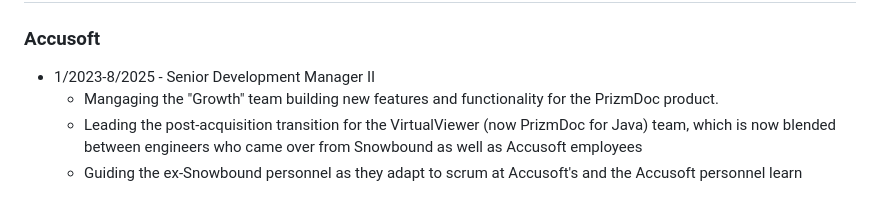
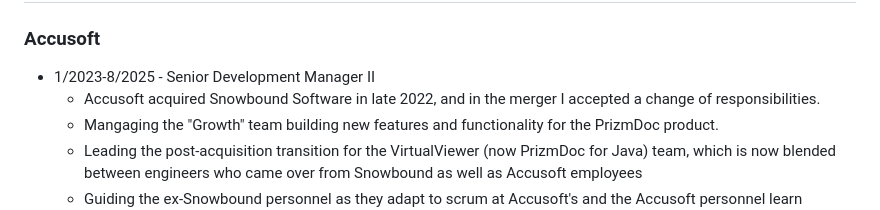
Before and after one commit to grahams/verifyme, a Markdown page: resume.md, the part around the change. GitHub-like rendering.

Commit message:
added acq. info

```diff
--- a/resume.md
+++ b/resume.md
@@ -10,6 +10,7 @@ I have helped existing teams with decades of loose, ad hoc practice and process
 ## Experience
 ### Accusoft
 * 1/2023-8/2025 - Senior Development Manager II
+    - Accusoft acquired Snowbound Software in late 2022, and in the merger I accepted a change of responsibilities.
     - Mangaging the "Growth" team building new features and functionality for the PrizmDoc product.
     - Leading the post-acquisition transition for the VirtualViewer (now PrizmDoc for Java) team, which is now blended between engineers who came over from Snowbound as well as Accusoft employees
     - Guiding the ex-Snowbound personnel as they adapt to scrum at Accusoft's and the Accusoft personnel learn VirtualViewer
```
